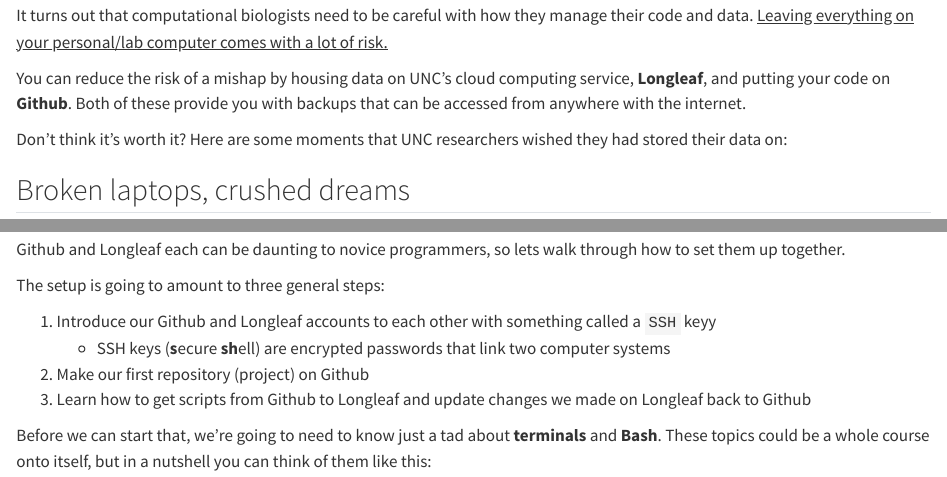
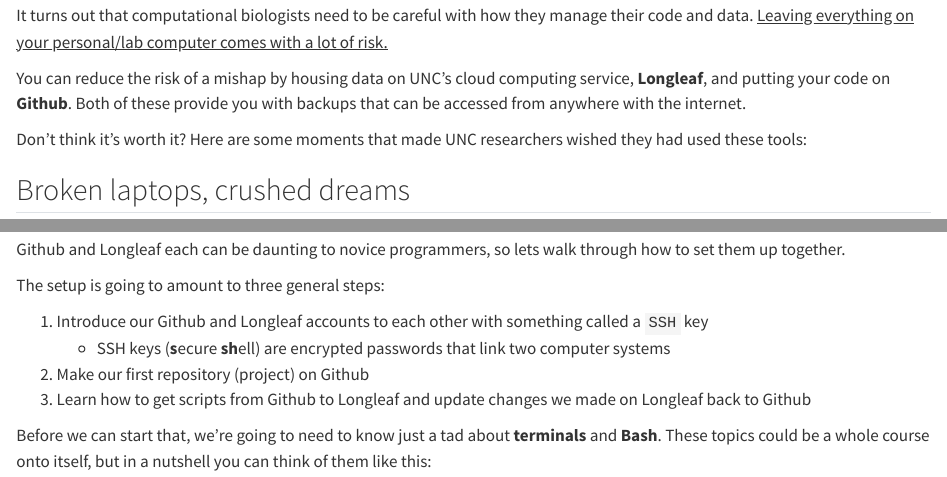
Before and after one commit to How-to-Learn-to-Code/Rclass-DataScience, a Quarto document (scripts/04_projects/project-day-1.qmd): the page in a window 1100 px wide, from 350 px down, and a second part further down, joined at a grey line. Rendered offline with R 4.5, knitr and Pandoc in place of Quarto, with nearby package versions.

Commit message:
formatting changes

```diff
--- a/scripts/04_projects/project-day-1.qmd
+++ b/scripts/04_projects/project-day-1.qmd
@@ -20,7 +20,7 @@
 
 You can reduce the risk of a mishap by housing data on UNC's cloud computing service, **Longleaf**, and putting your code on **Github**. Both of these provide you with backups that can be accessed from anywhere with the internet.
 
-Don't think it's worth it? Here are some moments that UNC researchers wished they had stored their data on:
+Don't think it's worth it? Here are some moments that made UNC researchers wished they had used these tools:
 
 ::: panel-tabset
 ## Broken laptops, crushed dreams
@@ -149,7 +149,7 @@
 
 The setup is going to amount to three general steps:
 
-1.  Introduce our Github and Longleaf accounts to each other with something called a `SSH` keyy
+1.  Introduce our Github and Longleaf accounts to each other with something called a `SSH` key
     -   SSH keys (**s**ecure **sh**ell) are encrypted passwords that link two computer systems
 2.  Make our first repository (project) on Github
 3.  Learn how to get scripts from Github to Longleaf and update changes we made on Longleaf back to Github
```
